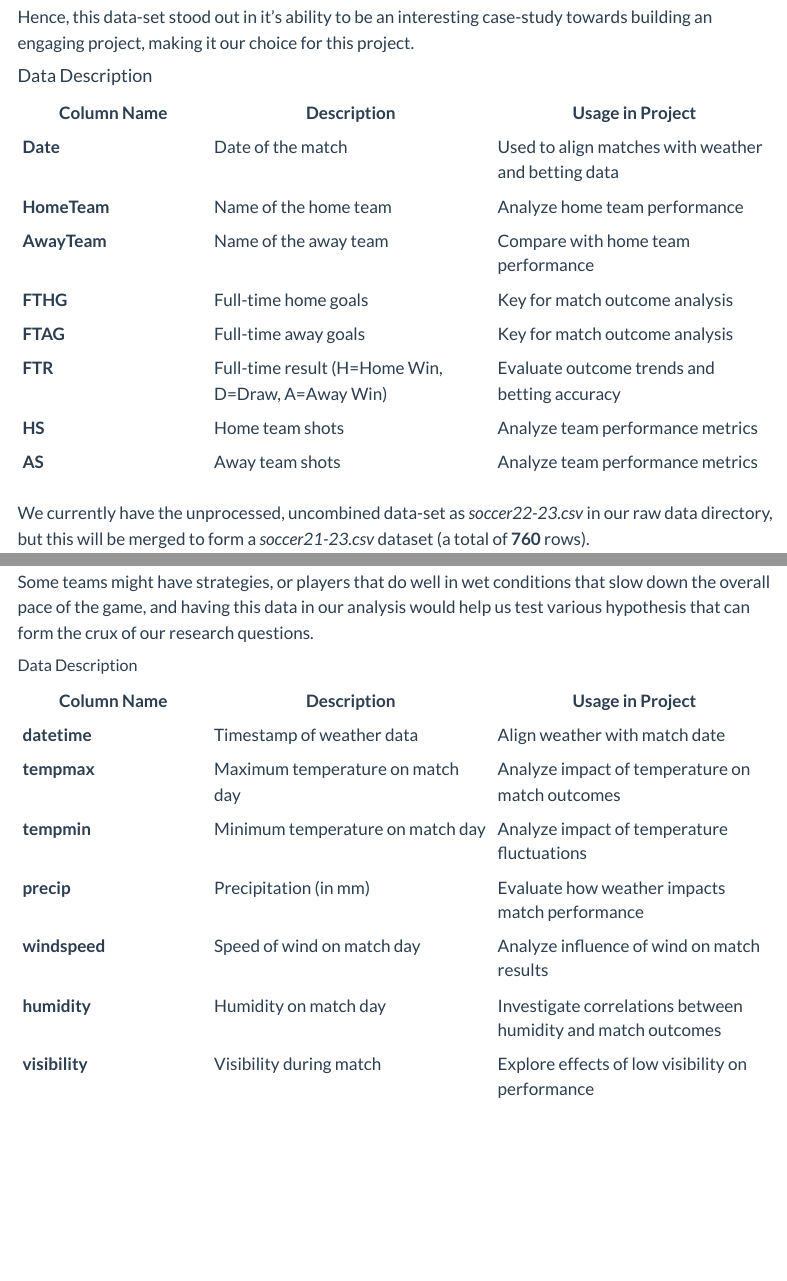
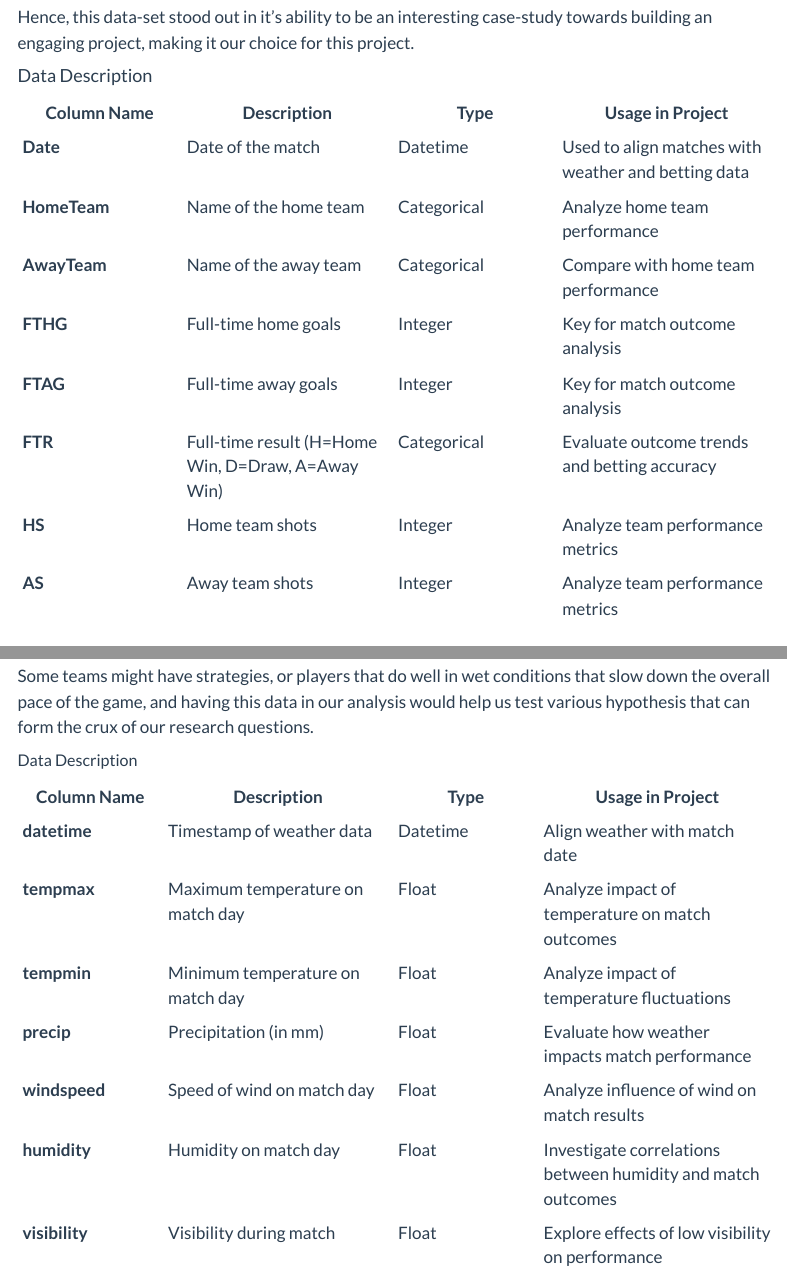
Before and after one commit to INFO-526-F24/project-01-MildCats, a Quarto document (proposal.qmd): the page in a window 1100 px wide, from 1010 px down, and a second part further down, joined at a grey line. Rendered offline with R 4.5, knitr and Pandoc in place of Quarto, with nearby package versions; menus at the side of the page are left out.

Commit message:
Final submission for Milestone-2 - Re-formatted inline tables in proposal.qmd

```diff
--- a/proposal.qmd
+++ b/proposal.qmd
@@ -56,16 +56,16 @@ Hence, this data-set stood out in it's ability to be an interesting case-study t
 
 #### Data Description
 
-| **Column Name** | **Description**                                   | **Usage in Project**                                |
-|------------------|---------------------------|---------------------------|
-| **Date**        | Date of the match                                 | Used to align matches with weather and betting data |
-| **HomeTeam**    | Name of the home team                             | Analyze home team performance                       |
-| **AwayTeam**    | Name of the away team                             | Compare with home team performance                  |
-| **FTHG**        | Full-time home goals                              | Key for match outcome analysis                      |
-| **FTAG**        | Full-time away goals                              | Key for match outcome analysis                      |
-| **FTR**         | Full-time result (H=Home Win, D=Draw, A=Away Win) | Evaluate outcome trends and betting accuracy        |
-| **HS**          | Home team shots                                   | Analyze team performance metrics                    |
-| **AS**          | Away team shots                                   | Analyze team performance metrics                    |
+| **Column Name** | **Description**                                   | **Type**    | **Usage in Project**                                |
+|----------------|--------------------|----------------|---------------------|
+| **Date**        | Date of the match                                 | Datetime    | Used to align matches with weather and betting data |
+| **HomeTeam**    | Name of the home team                             | Categorical | Analyze home team performance                       |
+| **AwayTeam**    | Name of the away team                             | Categorical | Compare with home team performance                  |
+| **FTHG**        | Full-time home goals                              | Integer     | Key for match outcome analysis                      |
+| **FTAG**        | Full-time away goals                              | Integer     | Key for match outcome analysis                      |
+| **FTR**         | Full-time result (H=Home Win, D=Draw, A=Away Win) | Categorical | Evaluate outcome trends and betting accuracy        |
+| **HS**          | Home team shots                                   | Integer     | Analyze team performance metrics                    |
+| **AS**          | Away team shots                                   | Integer     | Analyze team performance metrics                    |
 
 We currently have the unprocessed, uncombined data-set as *soccer22-23.csv* in our raw data directory, but this will be merged to form a *soccer21-23.csv* dataset (a total of **760** rows).
 
@@ -89,15 +89,15 @@ Some teams might have strategies, or players that do well in wet conditions that
 
 ##### Data Description
 
-| **Column Name** | **Description**                  | **Usage in Project**                                         |
-|------------------|---------------------------|---------------------------|
-| **datetime**    | Timestamp of weather data        | Align weather with match date                                |
-| **tempmax**     | Maximum temperature on match day | Analyze impact of temperature on match outcomes              |
-| **tempmin**     | Minimum temperature on match day | Analyze impact of temperature fluctuations                   |
-| **precip**      | Precipitation (in mm)            | Evaluate how weather impacts match performance               |
-| **windspeed**   | Speed of wind on match day       | Analyze influence of wind on match results                   |
-| **humidity**    | Humidity on match day            | Investigate correlations between humidity and match outcomes |
-| **visibility**  | Visibility during match          | Explore effects of low visibility on performance             |
+| **Column Name** | **Description**                  | **Type** | **Usage in Project**                                         |
+|--------------|----------------------|--------------|-----------------------|
+| **datetime**    | Timestamp of weather data        | Datetime | Align weather with match date                                |
+| **tempmax**     | Maximum temperature on match day | Float    | Analyze impact of temperature on match outcomes              |
+| **tempmin**     | Minimum temperature on match day | Float    | Analyze impact of temperature fluctuations                   |
+| **precip**      | Precipitation (in mm)            | Float    | Evaluate how weather impacts match performance               |
+| **windspeed**   | Speed of wind on match day       | Float    | Analyze influence of wind on match results                   |
+| **humidity**    | Humidity on match day            | Float    | Investigate correlations between humidity and match outcomes |
+| **visibility**  | Visibility during match          | Float    | Explore effects of low visibility on performance             |
 
 **Note** - The city-wise data will be combined/alternatively sourced to form a master weather data-set.
 
```
Also changed, not shown: proposal.qmd (18 more changed lines).
